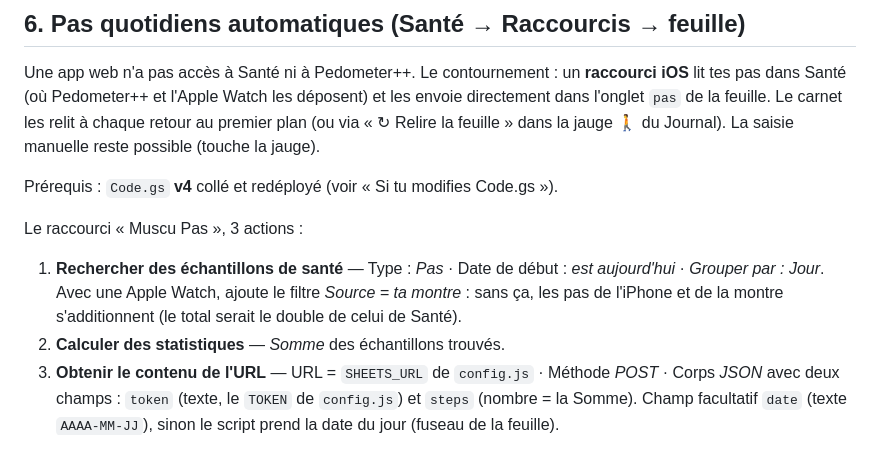
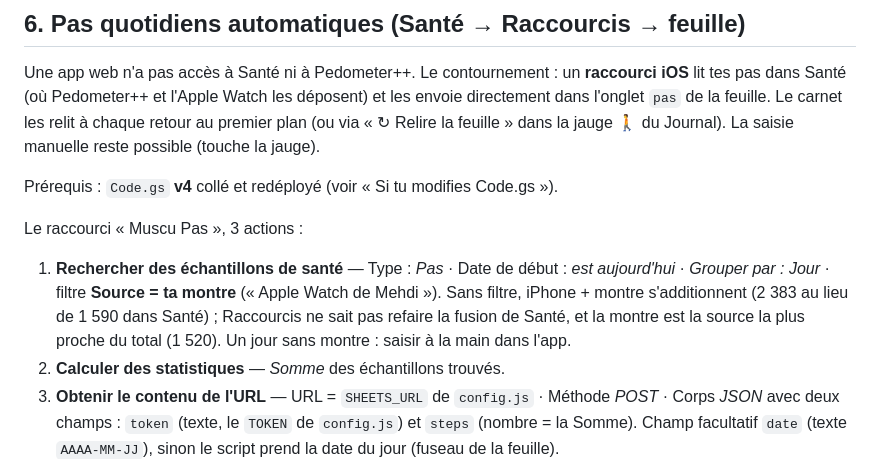
Before and after one commit to mehdioptimisationtrash-cyber/carnet-muscu, a Markdown page: README.md, the part around the change. GitHub-like rendering.

Commit message:
docs: raccourci Muscu Pas — filtre Source = Apple Watch retenu (le plus proche du total Santé)
Co-Authored-By: Claude Fable 5.1 <noreply@anthropic.com>

```diff
--- a/README.md
+++ b/README.md
@@ -91,7 +91,7 @@ Une app web n'a pas accès à Santé ni à Pedometer++. Le contournement : un **
 Prérequis : `Code.gs` **v4** collé et redéployé (voir « Si tu modifies Code.gs »).
 
 Le raccourci « Muscu Pas », 3 actions :
-1. **Rechercher des échantillons de santé** — Type : *Pas* · Date de début : *est aujourd'hui* · *Grouper par : Jour*. Avec une Apple Watch, ajoute le filtre *Source = ta montre* : sans ça, les pas de l'iPhone et de la montre s'additionnent (le total serait le double de celui de Santé).
+1. **Rechercher des échantillons de santé** — Type : *Pas* · Date de début : *est aujourd'hui* · *Grouper par : Jour* · filtre **Source = ta montre** (« Apple Watch de Mehdi »). Sans filtre, iPhone + montre s'additionnent (2 383 au lieu de 1 590 dans Santé) ; Raccourcis ne sait pas refaire la fusion de Santé, et la montre est la source la plus proche du total (1 520). Un jour sans montre : saisir à la main dans l'app.
 2. **Calculer des statistiques** — *Somme* des échantillons trouvés.
 3. **Obtenir le contenu de l'URL** — URL = `SHEETS_URL` de `config.js` · Méthode *POST* · Corps *JSON* avec deux champs : `token` (texte, le `TOKEN` de `config.js`) et `steps` (nombre = la Somme). Champ facultatif `date` (texte `AAAA-MM-JJ`), sinon le script prend la date du jour (fuseau de la feuille).
 
```
Also changed, not shown: INDEX.md (+1 -1 lines).
